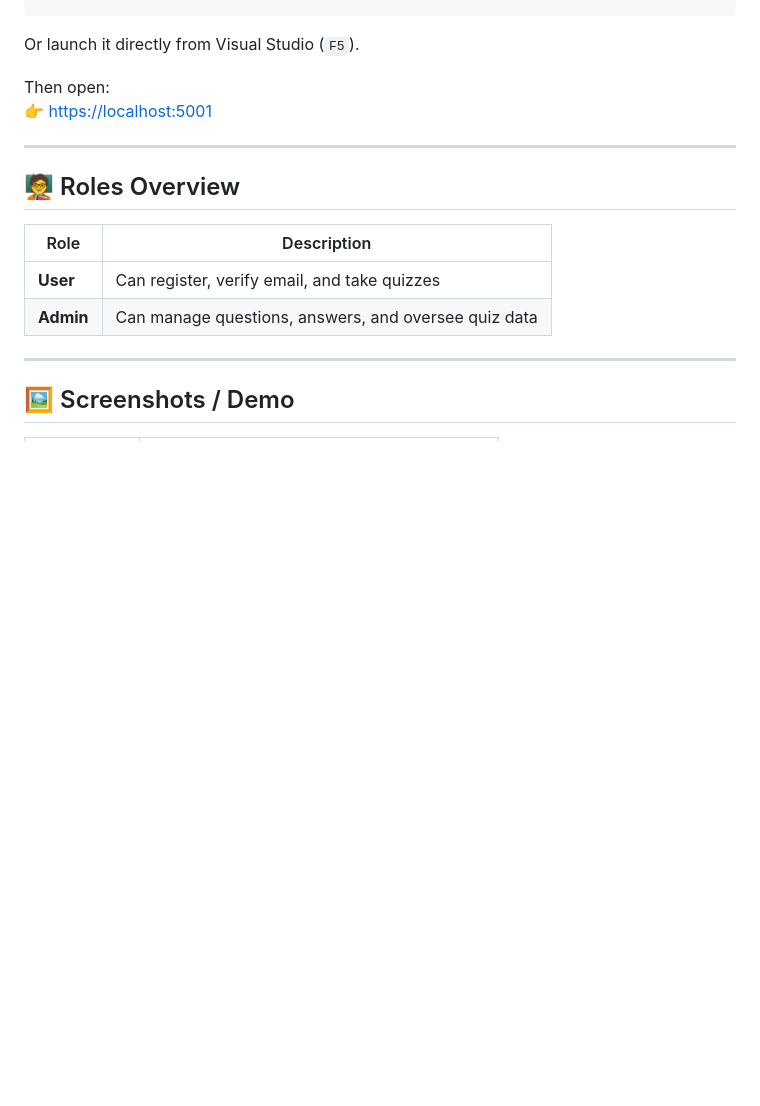
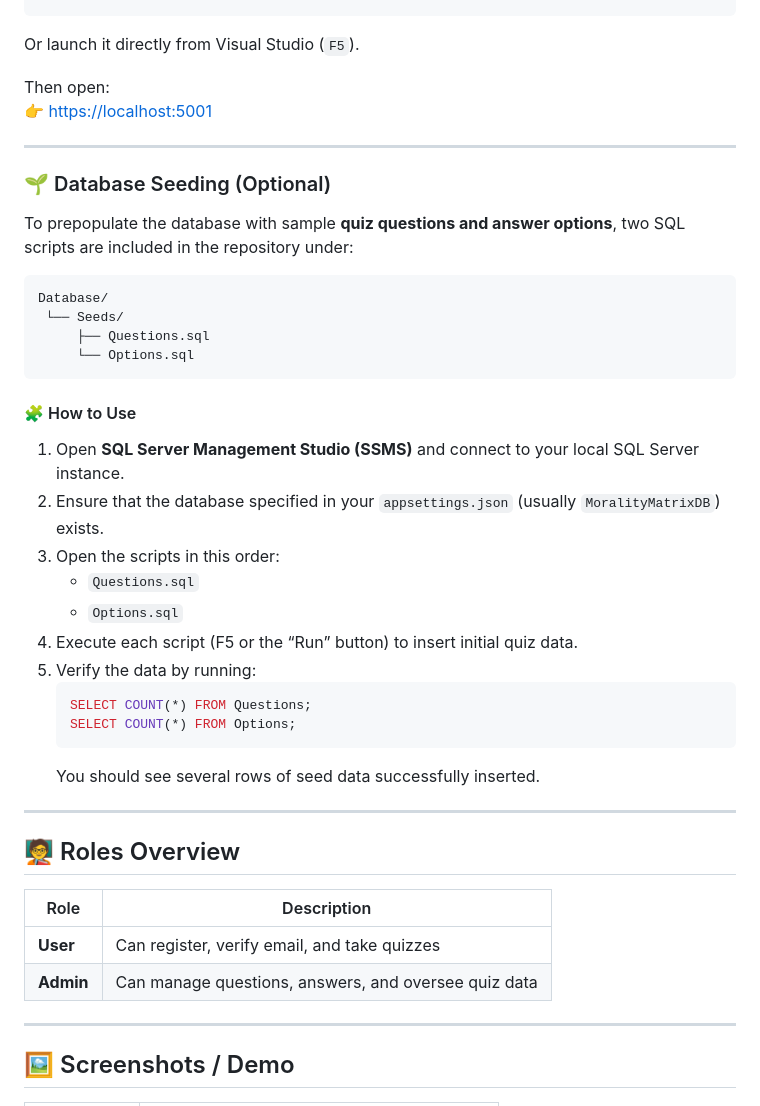
Before and after one commit to XZE3N/MoralityMatrix, a Markdown page: README.md, the part around the change. Drawn GitHub-style; blank space fills up the shorter version.

````diff
--- a/README.md
+++ b/README.md
@@ -142,6 +142,34 @@ Then open:
 
 ---
 
+### 🌱 Database Seeding (Optional)
+
+To prepopulate the database with sample **quiz questions and answer options**, two SQL scripts are included in the repository under:
+
+```
+Database/
+ └── Seeds/
+     ├── Questions.sql
+     └── Options.sql
+```
+
+#### 🧩 How to Use
+
+1. Open **SQL Server Management Studio (SSMS)** and connect to your local SQL Server instance.
+2. Ensure that the database specified in your `appsettings.json` (usually `MoralityMatrixDB`) exists.
+3. Open the scripts in this order:
+   - `Questions.sql`
+   - `Options.sql`
+4. Execute each script (F5 or the “Run” button) to insert initial quiz data.
+5. Verify the data by running:
+   ```sql
+   SELECT COUNT(*) FROM Questions;
+   SELECT COUNT(*) FROM Options;
+   ```
+   You should see several rows of seed data successfully inserted.
+
+---
+
 ## 🧑‍🏫 Roles Overview
 
 | Role | Description |
````
